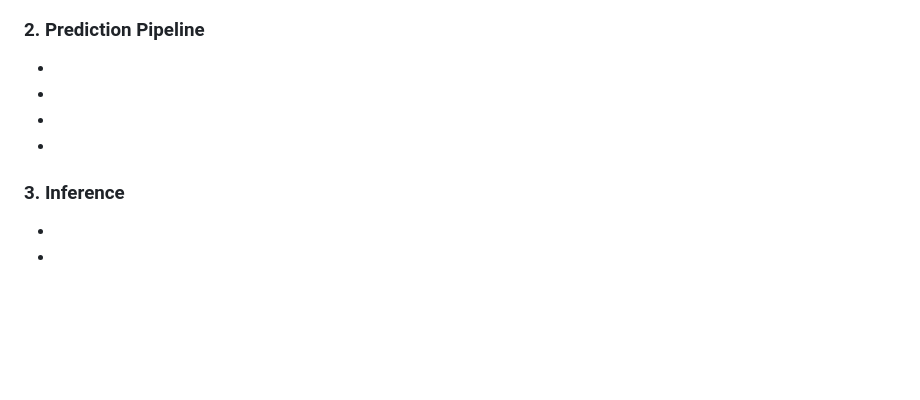
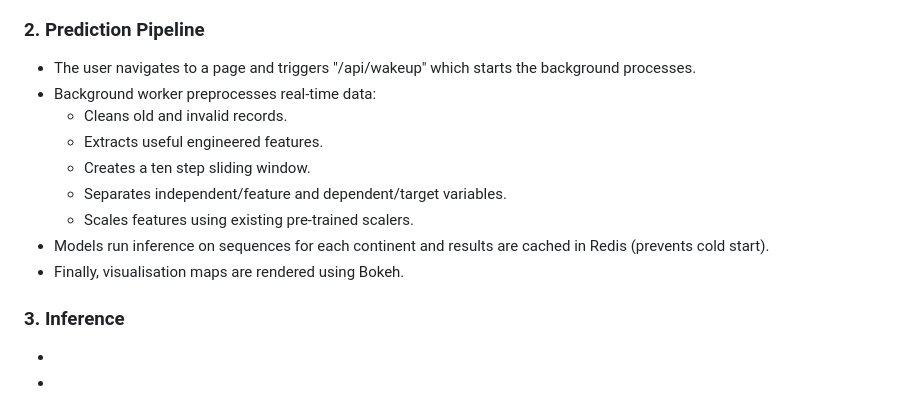
Before and after one commit to yashdeshpandex1/Serenair-Flight-Trajectory-Prediction, a Markdown page: README.md, the part around the change. Drawn GitHub-style; blank space fills up the shorter version.

Commit message:
Enhance README with prediction pipeline details
Added details about the prediction pipeline process including user interaction, data preprocessing, and model inference.

```diff
--- a/README.md
+++ b/README.md
@@ -80,10 +80,15 @@ Furthermore, it makes use of DBSCAN clustering algorithm on these predictions to
 - The relevant weather/wind data is integrated at the time of data processing/prediction.
 
 ### 2. Prediction Pipeline
--
--
--
--
+- The user navigates to a page and triggers "/api/wakeup" which starts the background processes.
+- Background worker preprocesses real-time data:
+     - Cleans old and invalid records.
+     - Extracts useful engineered features.
+     - Creates a ten step sliding window.
+     - Separates independent/feature and dependent/target variables.
+     - Scales features using existing pre-trained scalers.
+- Models run inference on sequences for each continent and results are cached in Redis (prevents cold start).
+- Finally, visualisation maps are rendered using Bokeh.
 
 ### 3. Inference
 -
```
